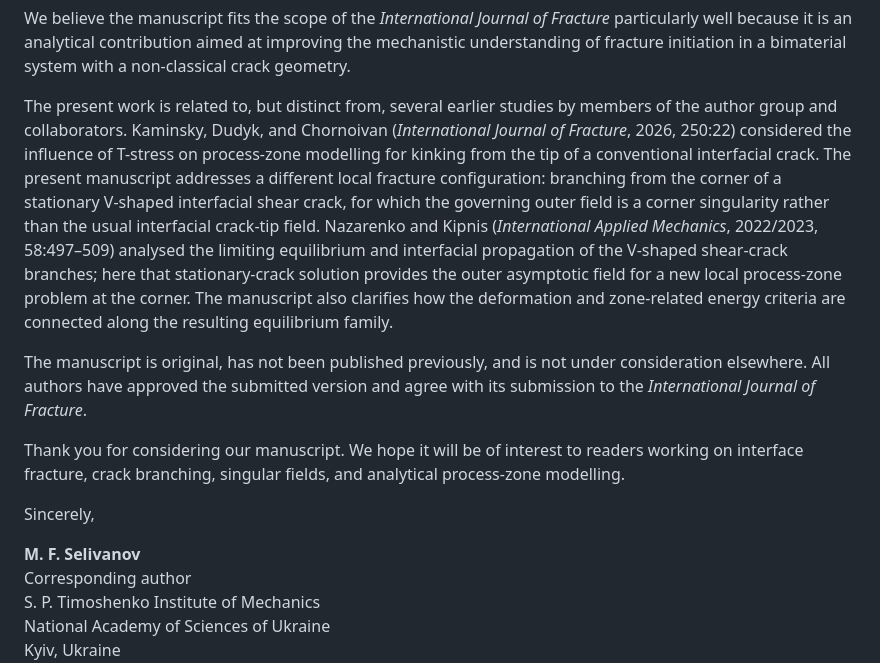
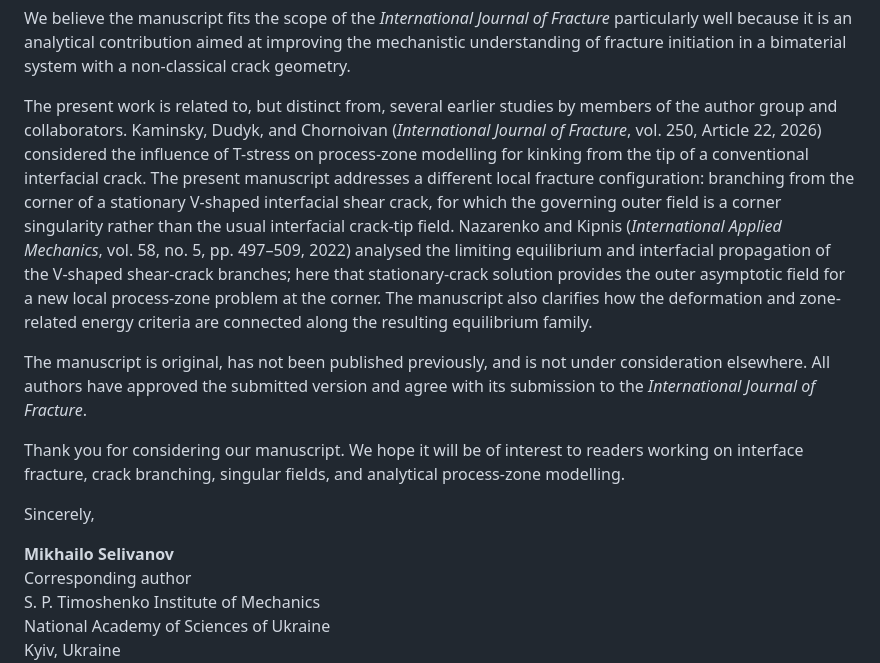
Before and after one commit to mfs9697/Dudyk, a Markdown page: submission/ijf/cover_letter.md, the part around the change. Drawn GitHub-style.

Commit message:
Clarify cited publication details in IJF cover letter

```diff
--- a/submission/ijf/cover_letter.md
+++ b/submission/ijf/cover_letter.md
@@ -18,7 +18,7 @@ The manuscript develops an analytical fracture-mechanics model for branching ini
 
 We believe the manuscript fits the scope of the *International Journal of Fracture* particularly well because it is an analytical contribution aimed at improving the mechanistic understanding of fracture initiation in a bimaterial system with a non-classical crack geometry.
 
-The present work is related to, but distinct from, several earlier studies by members of the author group and collaborators. Kaminsky, Dudyk, and Chornoivan (*International Journal of Fracture*, 2026, 250:22) considered the influence of T-stress on process-zone modelling for kinking from the tip of a conventional interfacial crack. The present manuscript addresses a different local fracture configuration: branching from the corner of a stationary V-shaped interfacial shear crack, for which the governing outer field is a corner singularity rather than the usual interfacial crack-tip field. Nazarenko and Kipnis (*International Applied Mechanics*, 2022/2023, 58:497–509) analysed the limiting equilibrium and interfacial propagation of the V-shaped shear-crack branches; here that stationary-crack solution provides the outer asymptotic field for a new local process-zone problem at the corner. The manuscript also clarifies how the deformation and zone-related energy criteria are connected along the resulting equilibrium family.
+The present work is related to, but distinct from, several earlier studies by members of the author group and collaborators. Kaminsky, Dudyk, and Chornoivan (*International Journal of Fracture*, vol. 250, Article 22, 2026) considered the influence of T-stress on process-zone modelling for kinking from the tip of a conventional interfacial crack. The present manuscript addresses a different local fracture configuration: branching from the corner of a stationary V-shaped interfacial shear crack, for which the governing outer field is a corner singularity rather than the usual interfacial crack-tip field. Nazarenko and Kipnis (*International Applied Mechanics*, vol. 58, no. 5, pp. 497–509, 2022) analysed the limiting equilibrium and interfacial propagation of the V-shaped shear-crack branches; here that stationary-crack solution provides the outer asymptotic field for a new local process-zone problem at the corner. The manuscript also clarifies how the deformation and zone-related energy criteria are connected along the resulting equilibrium family.
 
 The manuscript is original, has not been published previously, and is not under consideration elsewhere. All authors have approved the submitted version and agree with its submission to the *International Journal of Fracture*.
 
@@ -26,7 +26,7 @@ Thank you for considering our manuscript. We hope it will be of interest to read
 
 Sincerely,
 
-**M. F. Selivanov**
+**Mikhailo Selivanov**
 Corresponding author
 S. P. Timoshenko Institute of Mechanics
 National Academy of Sciences of Ukraine
```
